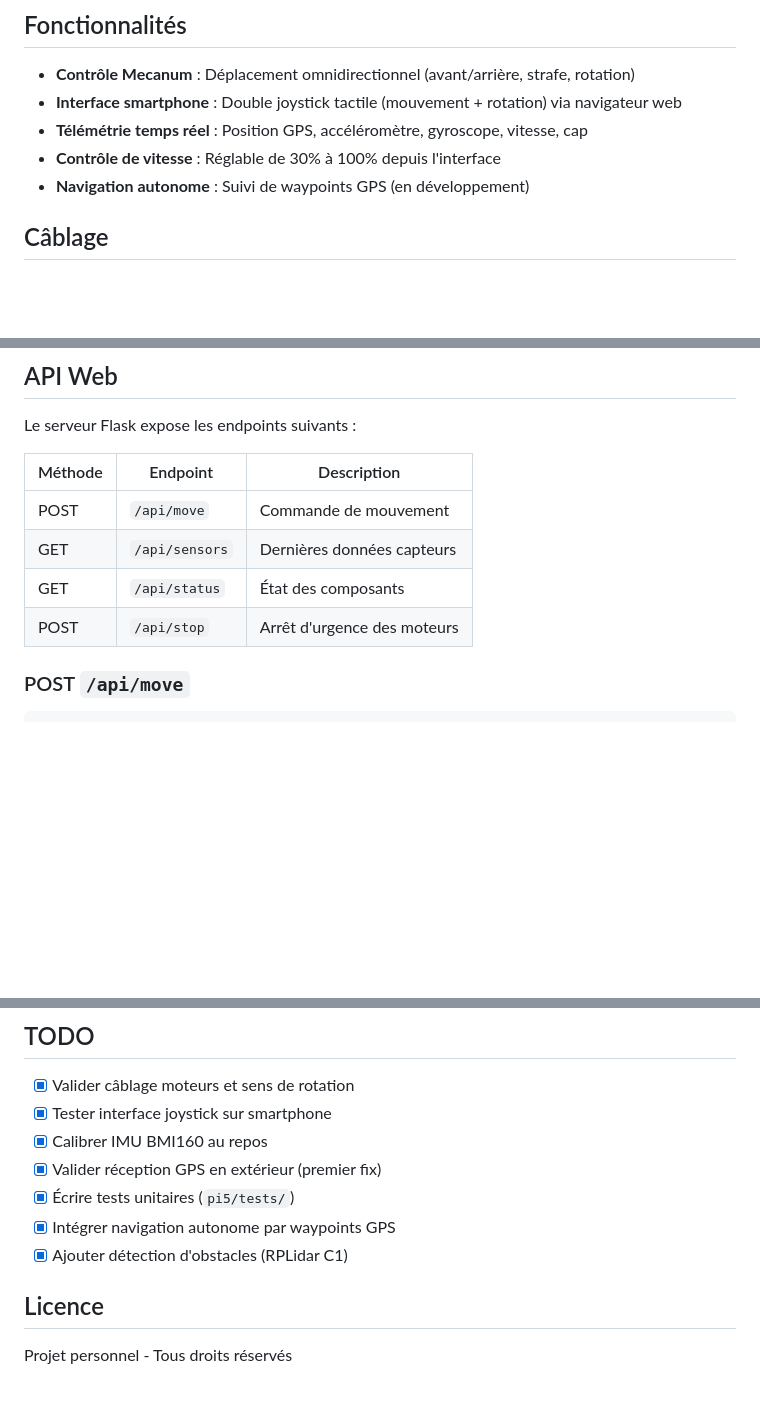
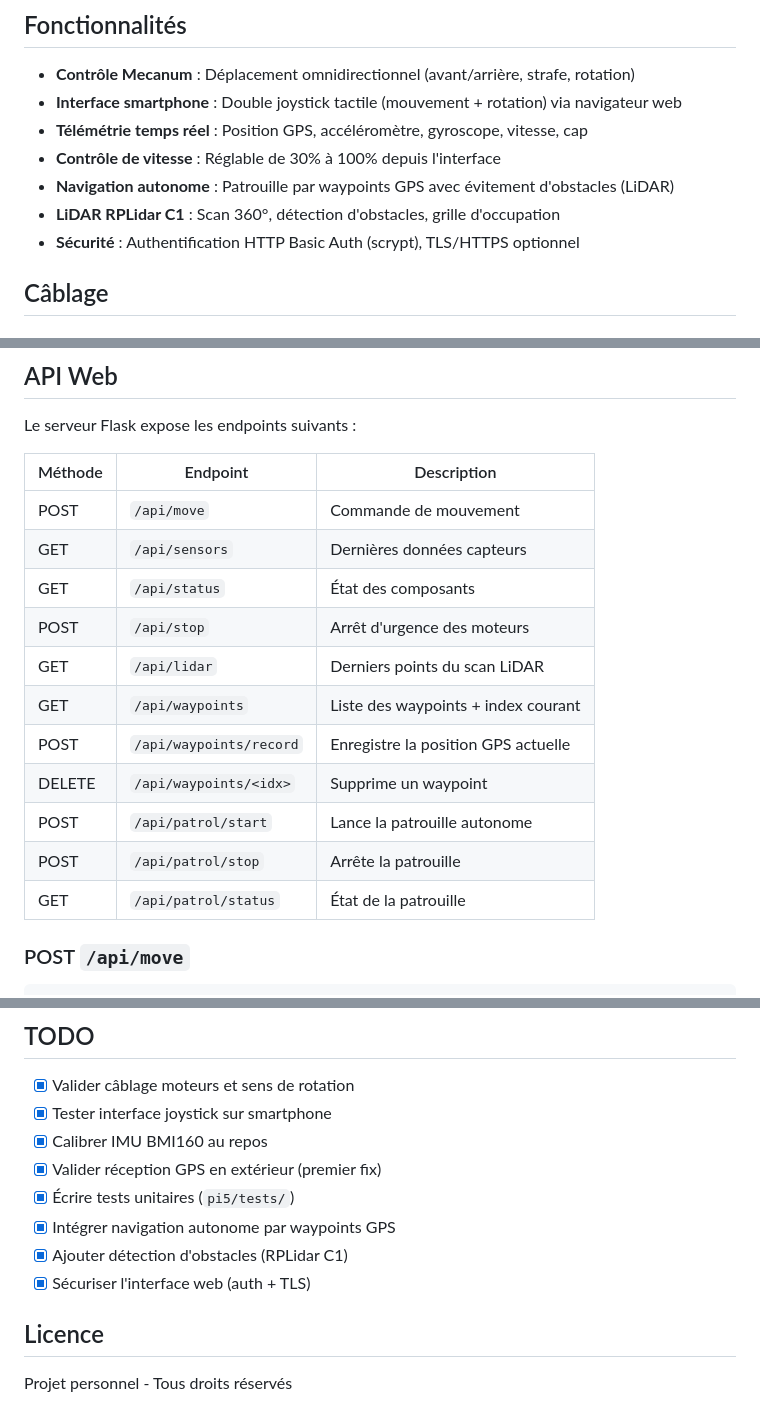
Before and after one commit to MadeInFck/autonomous-robot, a Markdown page: README.md, 3 parts joined by grey strips. Drawn GitHub-style; blank space fills up the shorter version.

```diff
--- a/README.md
+++ b/README.md
@@ -27,7 +27,9 @@ Raspberry Pi Pico (MicroPython)          Raspberry Pi 5 (Python)
 - **Interface smartphone** : Double joystick tactile (mouvement + rotation) via navigateur web
 - **Télémétrie temps réel** : Position GPS, accéléromètre, gyroscope, vitesse, cap
 - **Contrôle de vitesse** : Réglable de 30% à 100% depuis l'interface
-- **Navigation autonome** : Suivi de waypoints GPS (en développement)
+- **Navigation autonome** : Patrouille par waypoints GPS avec évitement d'obstacles (LiDAR)
+- **LiDAR RPLidar C1** : Scan 360°, détection d'obstacles, grille d'occupation
+- **Sécurité** : Authentification HTTP Basic Auth (scrypt), TLS/HTTPS optionnel
 
 ## Câblage
 
@@ -207,12 +247,19 @@ Fréquence de transmission : **10 Hz** (100 ms).
 
 Le serveur Flask expose les endpoints suivants :
 
-| Méthode | Endpoint       | Description                        |
-|---------|----------------|------------------------------------|
-| POST    | `/api/move`    | Commande de mouvement              |
-| GET     | `/api/sensors` | Dernières données capteurs         |
-| GET     | `/api/status`  | État des composants                |
-| POST    | `/api/stop`    | Arrêt d'urgence des moteurs       |
+| Méthode | Endpoint              | Description                          |
+|---------|-----------------------|--------------------------------------|
+| POST    | `/api/move`           | Commande de mouvement                |
+| GET     | `/api/sensors`        | Dernières données capteurs           |
+| GET     | `/api/status`         | État des composants                  |
+| POST    | `/api/stop`           | Arrêt d'urgence des moteurs         |
+| GET     | `/api/lidar`          | Derniers points du scan LiDAR        |
+| GET     | `/api/waypoints`      | Liste des waypoints + index courant  |
+| POST    | `/api/waypoints/record` | Enregistre la position GPS actuelle |
+| DELETE  | `/api/waypoints/<idx>` | Supprime un waypoint                |
+| POST    | `/api/patrol/start`   | Lance la patrouille autonome         |
+| POST    | `/api/patrol/stop`    | Arrête la patrouille                 |
+| GET     | `/api/patrol/status`  | État de la patrouille                |
 
 ### POST `/api/move`
 
@@ -259,6 +306,7 @@ Les vitesses sont normalisées par la valeur maximale pour éviter la saturation
 - [x] Écrire tests unitaires (`pi5/tests/`)
 - [x] Intégrer navigation autonome par waypoints GPS
 - [x] Ajouter détection d'obstacles (RPLidar C1)
+- [x] Sécuriser l'interface web (auth + TLS)
 
 ## Licence
 
```
Also changed, not shown: other parts of README.md (+47 -9 lines).
